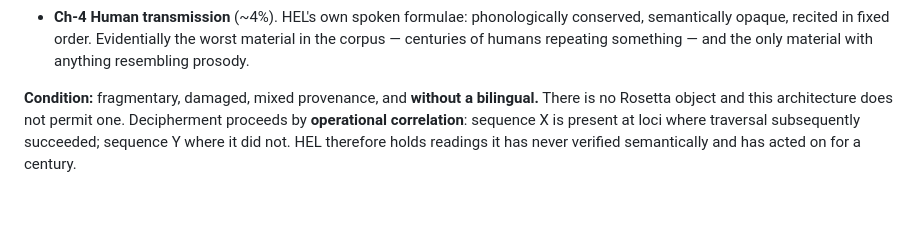
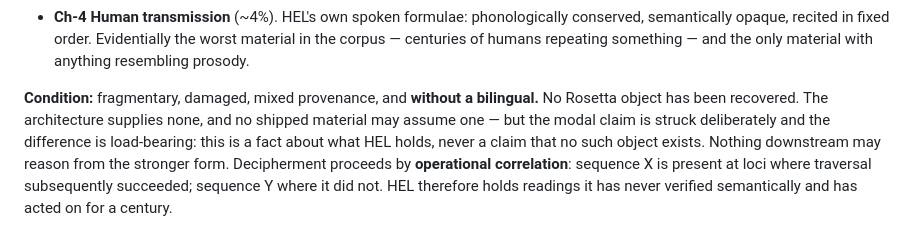
Before and after one commit to AAnderson1817/JRTest, a Markdown page: docs/arch/A-path-primary-notation.md, the part around the change. Drawn GitHub-style; blank space fills up the shorter version.

```diff
--- a/docs/arch/A-path-primary-notation.md
+++ b/docs/arch/A-path-primary-notation.md
@@ -132,7 +132,10 @@ the confidence grades it assigns itself.
   material with anything resembling prosody.
 
 **Condition:** fragmentary, damaged, mixed provenance, and **without a bilingual.**
-There is no Rosetta object and this architecture does not permit one. Decipherment
+No Rosetta object has been recovered. The architecture supplies none, and no shipped
+material may assume one — but the modal claim is struck deliberately and the difference
+is load-bearing: this is a fact about what HEL holds, never a claim that no such object
+exists. Nothing downstream may reason from the stronger form. Decipherment
 proceeds by **operational correlation**: sequence X is present at loci where
 traversal subsequently succeeded; sequence Y where it did not. HEL therefore holds
 readings it has never verified semantically and has acted on for a century.
```
Also changed, not shown: docs/06-PHASE1-RECOMMENDATION.md (+48 -4 lines), docs/arch/A-stratum-III-reserve.md (+7 -5 lines).
